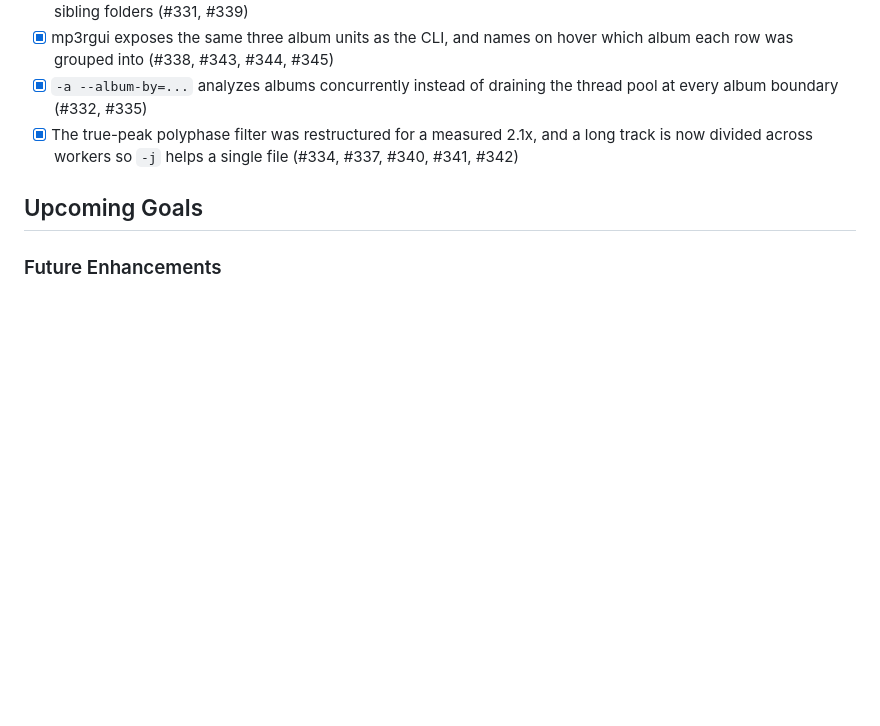
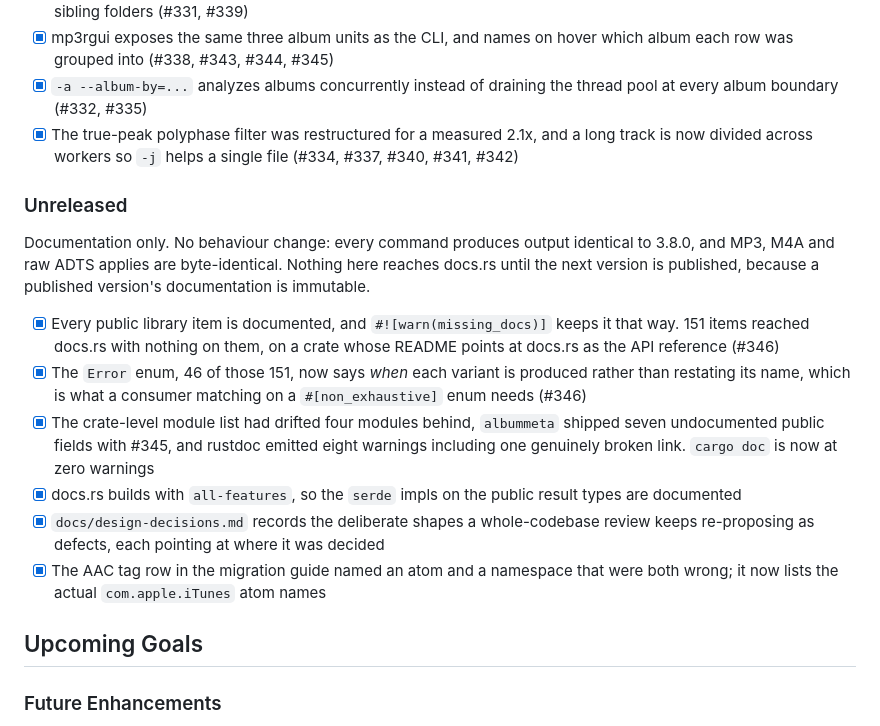
Before and after one commit to M-Igashi/mp3rgain, a Markdown page: docs/roadmap.md, the part around the change. Drawn GitHub-style; blank space fills up the shorter version.

Commit message:
docs: track unreleased work in the roadmap so 3.8.1 can be written from it
Everything on master since v3.8.0 is documentation, which is exactly the
kind of release that gets under-described: there is no user-visible symptom
to jog anyone's memory when the notes are written, and `git log` alone reads
as a pile of "docs:" commits.

The roadmap gains an Unreleased section holding the points 3.8.1's notes
need, including the one users care about most, which is that nothing
behaves differently. It becomes `### v3.8.1` at the version bump.

The project release rule now says to check that section alongside
`git log <prev-tag>..HEAD`, and to state explicitly when a release carries
no behaviour change.

```diff
--- a/docs/roadmap.md
+++ b/docs/roadmap.md
@@ -271,6 +271,17 @@ All core functionality complete:
 - [x] `-a --album-by=...` analyzes albums concurrently instead of draining the thread pool at every album boundary (#332, #335)
 - [x] The true-peak polyphase filter was restructured for a measured 2.1x, and a long track is now divided across workers so `-j` helps a single file (#334, #337, #340, #341, #342)
 
+### Unreleased
+
+Documentation only. No behaviour change: every command produces output identical to 3.8.0, and MP3, M4A and raw ADTS applies are byte-identical. Nothing here reaches docs.rs until the next version is published, because a published version's documentation is immutable.
+
+- [x] Every public library item is documented, and `#![warn(missing_docs)]` keeps it that way. 151 items reached docs.rs with nothing on them, on a crate whose README points at docs.rs as the API reference (#346)
+- [x] The `Error` enum, 46 of those 151, now says *when* each variant is produced rather than restating its name, which is what a consumer matching on a `#[non_exhaustive]` enum needs (#346)
+- [x] The crate-level module list had drifted four modules behind, `albummeta` shipped seven undocumented public fields with #345, and rustdoc emitted eight warnings including one genuinely broken link. `cargo doc` is now at zero warnings
+- [x] docs.rs builds with `all-features`, so the `serde` impls on the public result types are documented
+- [x] `docs/design-decisions.md` records the deliberate shapes a whole-codebase review keeps re-proposing as defects, each pointing at where it was decided
+- [x] The AAC tag row in the migration guide named an atom and a namespace that were both wrong; it now lists the actual `com.apple.iTunes` atom names
+
 ## Upcoming Goals
 
 ### Future Enhancements
```
